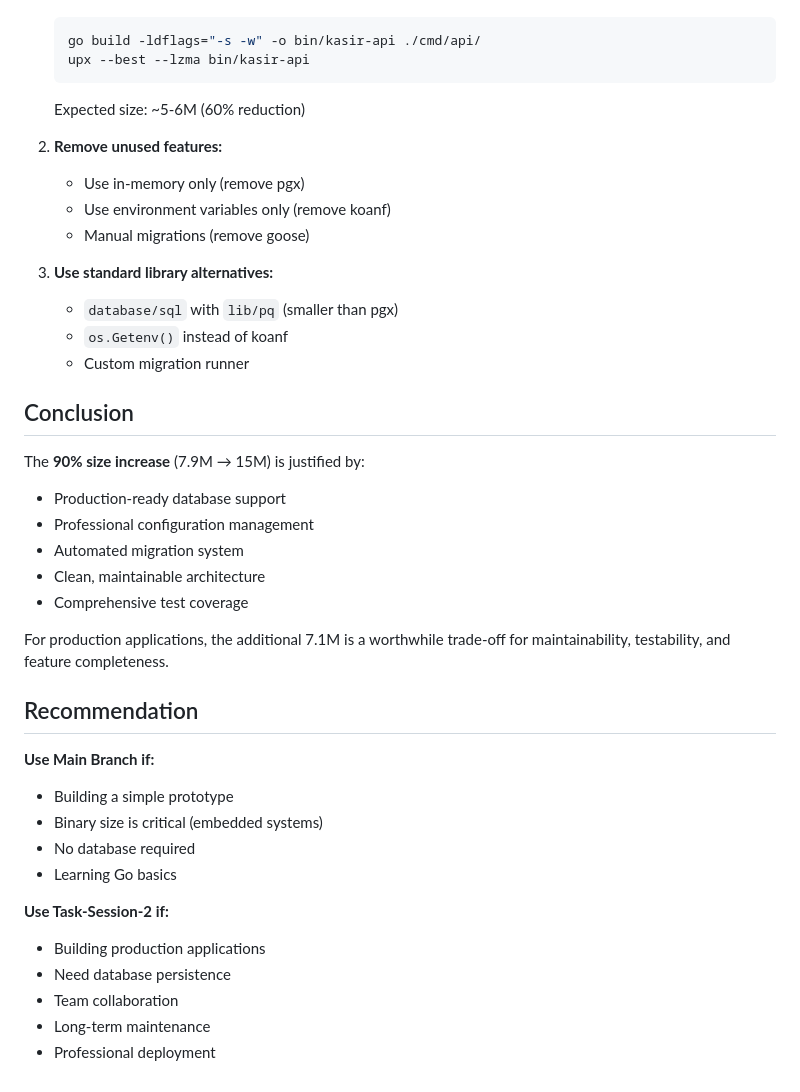
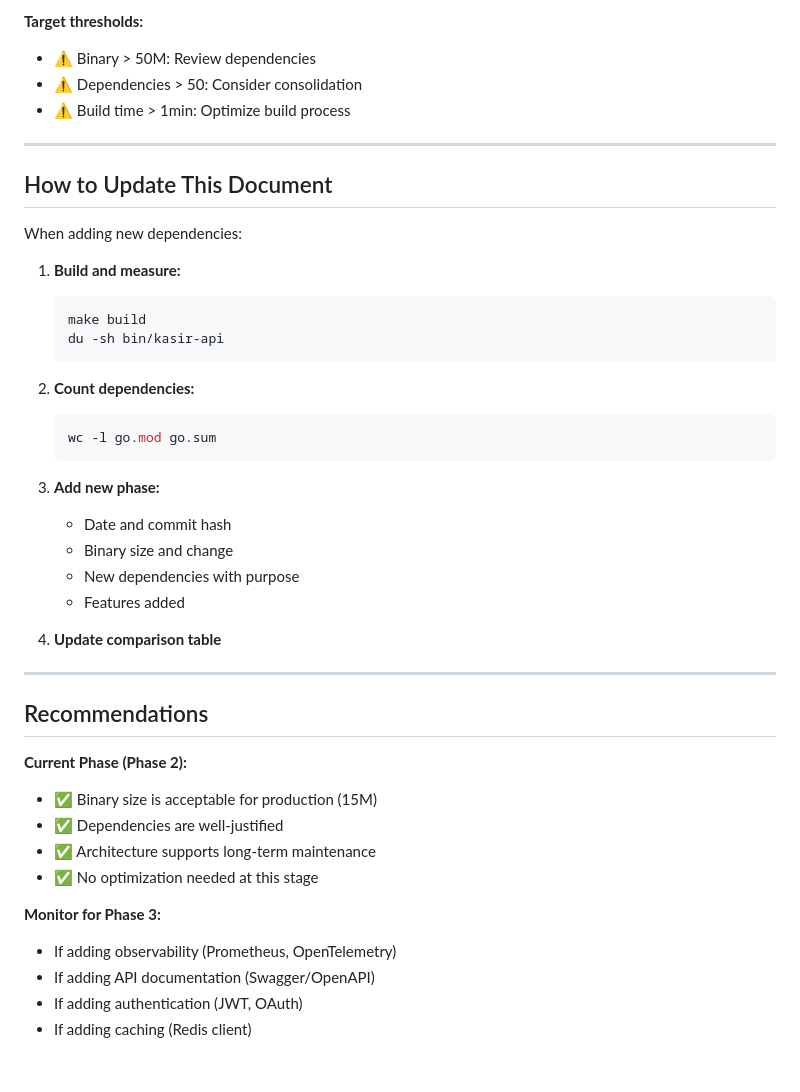
Before and after one commit to tonidy/kasir-api, a Markdown page: BINARY_SIZE.md, the part around one of its changes. Drawn GitHub-style.

````diff
--- a/BINARY_SIZE.md
+++ b/BINARY_SIZE.md
@@ -115,41 +164,45 @@ If binary size is critical, you can:
+**Target thresholds:**
+- ⚠️ Binary > 50M: Review dependencies
+- ⚠️ Dependencies > 50: Consider consolidation
+- ⚠️ Build time > 1min: Optimize build process
+
+---
+
+## How to Update This Document
+
+When adding new dependencies:
+
+1. **Build and measure:**
    ```bash
-   go build -ldflags="-s -w" -o bin/kasir-api ./cmd/api/
-   upx --best --lzma bin/kasir-api
+   make build
+   du -sh bin/kasir-api
    ```
-   Expected size: ~5-6M (60% reduction)
 
-2. **Remove unused features:**
-   - Use in-memory only (remove pgx)
-   - Use environment variables only (remove koanf)
-   - Manual migrations (remove goose)
+2. **Count dependencies:**
+   ```bash
+   wc -l go.mod go.sum
+   ```
 
-3. **Use standard library alternatives:**
-   - `database/sql` with `lib/pq` (smaller than pgx)
-   - `os.Getenv()` instead of koanf
-   - Custom migration runner
+3. **Add new phase:**
+   - Date and commit hash
+   - Binary size and change
+   - New dependencies with purpose
+   - Features added
 
-## Conclusion
+4. **Update comparison table**
 
-The **90% size increase** (7.9M → 15M) is justified by:
-- Production-ready database support
-- Professional configuration management
-- Automated migration system
-- Clean, maintainable architecture
-- Comprehensive test coverage
+---
 
-For production applications, the additional 7.1M is a worthwhile trade-off for maintainability, testability, and feature completeness.
+## Recommendations
 
-## Recommendation
+**Current Phase (Phase 2):**
+- ✅ Binary size is acceptable for production (15M)
+- ✅ Dependencies are well-justified
+- ✅ Architecture supports long-term maintenance
+- ✅ No optimization needed at this stage
 
-**Use Main Branch if:**
-- Building a simple prototype
-- Binary size is critical (embedded systems)
-- No database required
-- Learning Go basics
-
-**Use Task-Session-2 if:**
-- Building production applications
-- Need database persistence
-- Team collaboration
-- Long-term maintenance
-- Professional deployment
+**Monitor for Phase 3:**
+- If adding observability (Prometheus, OpenTelemetry)
+- If adding API documentation (Swagger/OpenAPI)
+- If adding authentication (JWT, OAuth)
+- If adding caching (Redis client)
````
Also changed, not shown: other parts of BINARY_SIZE.md (+131 -82 lines), BINARY_SIZE copy.md (added, +140 -0 lines).
